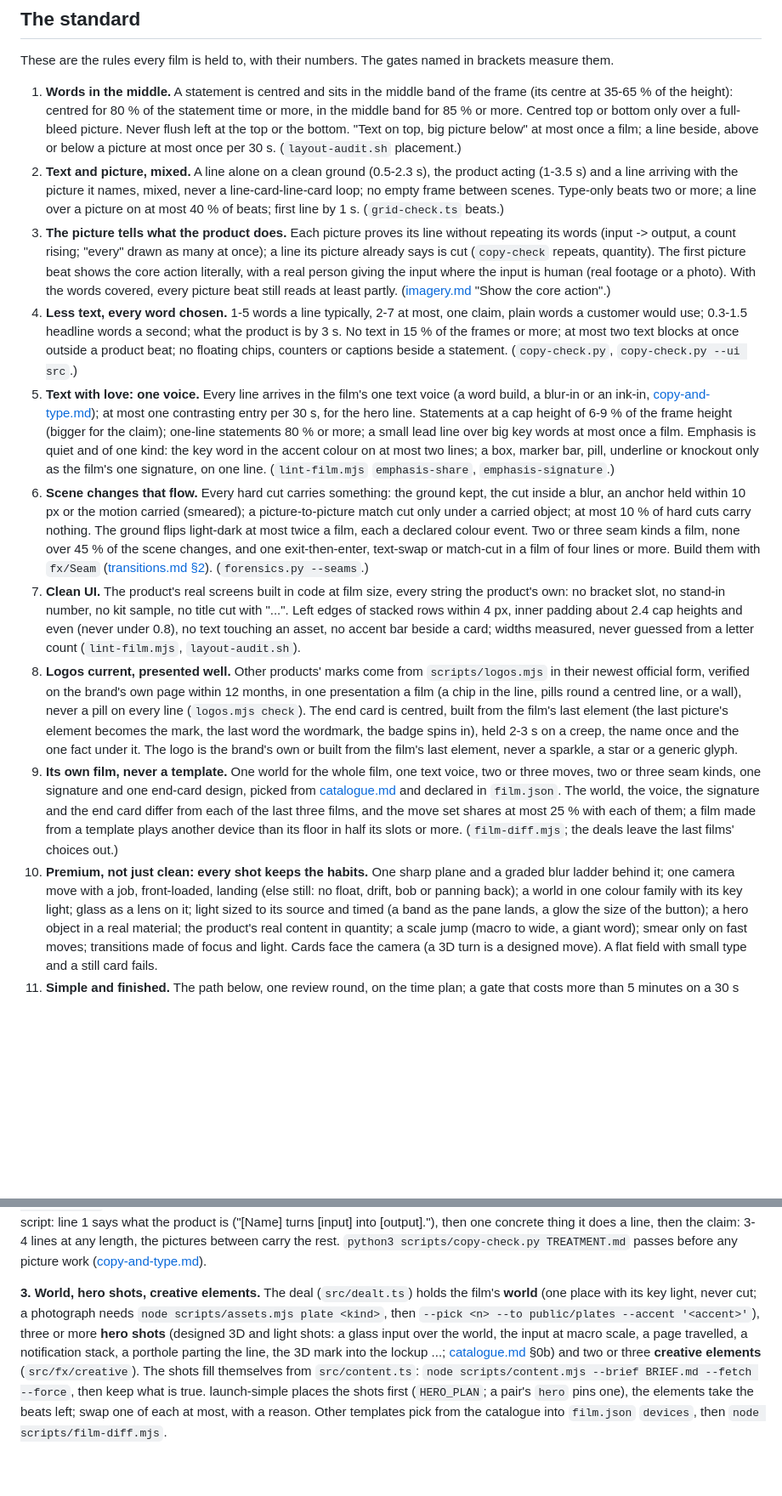
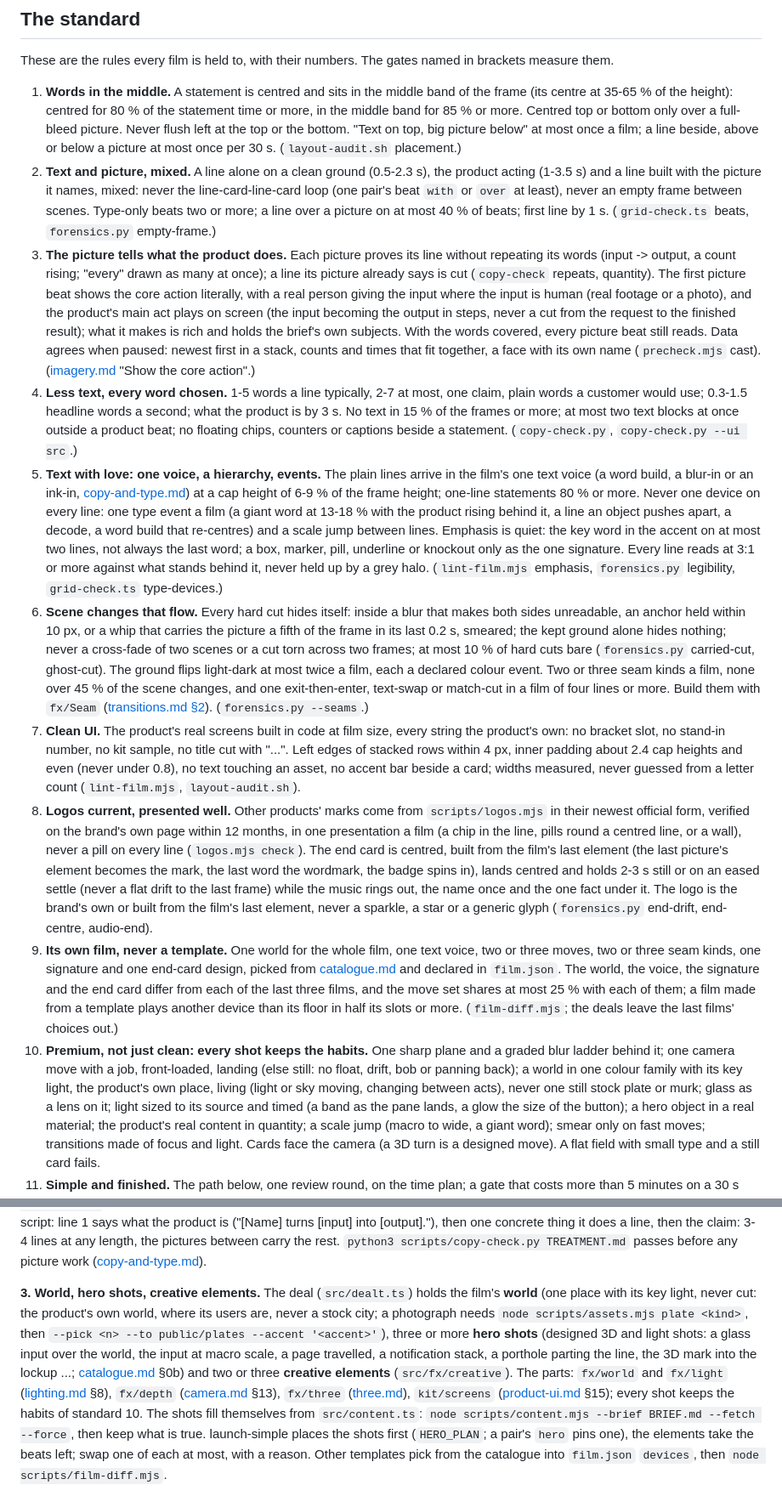
Before and after one commit to Leonxlnx/cinetic, a Markdown page: skills/cinetic/SKILL.md, 2 parts joined by grey strips. Shown at 85% size. Rendered like a GitHub page; blank space fills up the shorter version.

Commit message:
SKILL.md: type with a hierarchy, cuts that hide, an ending that lands, the sound first, the parts reached
Standard 2: one line built with its picture (a pair's beat with or over), never the text-then-cards loop or an
empty frame. 3: the product's main act plays on screen in steps, what it makes holds the brief's subjects, data
agrees when paused, a face carries its own name. 5: one voice for the plain lines, but never one device on every
line: one type event and a scale jump, the accent on at most two lines and not always the last word, every line
3:1 against its ground. 6: a cut hides itself (a real blur, an anchor, a whip a fifth of the frame in 0.2 s);
the kept ground alone hides nothing, no cross-fade of scenes. 8: the end card lands centred and holds still or
on an eased settle while the music rings out (the old "on a creep" read as a drift). 10: the world is the
product's own place and lives. The time plan picks and fits the track first; step 3 names the parts (fx/world,
fx/light, fx/depth, fx/three, kit/screens) with their reference sections; step 6 runs npm run gates and
layout-audit on the product beats too. Update films run 8-20 s. The tools table keeps the tools the path does
not name. 24,966 bytes.

Co-Authored-By: Claude Opus 5.5 <noreply@anthropic.com>

```diff
--- a/skills/cinetic/SKILL.md
+++ b/skills/cinetic/SKILL.md
@@ -28,28 +28,33 @@ These are the rules every film is held to, with their numbers. The gates named i
    bottom only over a full-bleed picture. Never flush left at the top or the bottom. "Text on top, big picture below"
    at most once a film; a line beside, above or below a picture at most once per 30 s. (`layout-audit.sh` placement.)
 2. **Text and picture, mixed.** A line alone on a clean ground (0.5-2.3 s), the product acting (1-3.5 s)
-   and a line arriving with the picture it names, mixed, never a line-card-line-card loop; no empty frame between
-   scenes. Type-only beats two or more; a line over a picture on at most 40 % of beats; first line by 1 s.
-   (`grid-check.ts` beats.)
+   and a line built with the picture it names, mixed: never the line-card-line-card loop (one pair's beat `with` or
+   `over` at least), never an empty frame between scenes. Type-only beats two or more; a line over a picture on at most
+   40 % of beats; first line by 1 s. (`grid-check.ts` beats, `forensics.py` empty-frame.)
 3. **The picture tells what the product does.** Each picture proves its line without repeating its words (input ->
    output, a count rising; "every" drawn as many at once); a line its picture already says is cut (`copy-check`
    repeats, quantity). The first picture beat shows
-   the core action literally, with a real person giving the input where the input is human (real footage or a photo).
-   With the words covered, every picture beat still reads at least partly. ([imagery.md](references/imagery.md) "Show
-   the core action".)
+   the core action literally, with a real person giving the input where the input is human (real footage or a photo),
+   and the product's main act plays on screen (the input becoming the output in steps, never a cut from the request to
+   the finished result); what it makes is rich and holds the brief's own subjects. With the words covered, every
+   picture beat still reads. Data agrees when paused: newest first in a stack, counts and times that fit together, a
+   face with its own name (`precheck.mjs` cast). ([imagery.md](references/imagery.md) "Show the core action".)
 4. **Less text, every word chosen.** 1-5 words a line typically, 2-7 at most, one claim, plain words a customer would
    use; 0.3-1.5 headline words a second; what the product is by 3 s. No text in 15 % of the frames or more; at most two
    text blocks at once outside a product beat; no floating chips, counters or captions beside a statement.
    (`copy-check.py`, `copy-check.py --ui src`.)
-5. **Text with love: one voice.** Every line arrives in the film's one text voice (a word build, a blur-in or an
-   ink-in, [copy-and-type.md](references/copy-and-type.md)); at most one contrasting entry per 30 s, for the hero line.
-   Statements at a cap height of 6-9 % of the frame height (bigger for the claim); one-line statements 80 % or more; a
-   small lead line over big key words at most once a film. Emphasis is quiet and of one kind: the key word in the
-   accent colour on at most two lines; a box, marker bar, pill, underline or knockout only as the film's one
-   signature, on one line. (`lint-film.mjs` `emphasis-share`, `emphasis-signature`.)
-6. **Scene changes that flow.** Every hard cut carries something: the ground kept, the cut inside a blur, an anchor
-   held within 10 px or the motion carried (smeared); a picture-to-picture match cut only under a carried object; at
-   most 10 % of hard cuts carry nothing.
+5. **Text with love: one voice, a hierarchy, events.** The plain lines arrive in the film's one text voice (a word
+   build, a blur-in or an ink-in, [copy-and-type.md](references/copy-and-type.md)) at a cap height of 6-9 % of the
+   frame height; one-line statements 80 % or more. Never one device on every line: one type event a film (a giant word
+   at 13-18 % with the product rising behind it, a line an object pushes apart, a decode, a word build that
+   re-centres) and a scale jump between lines. Emphasis is quiet: the key word in the accent on at most two lines, not
+   always the last word; a box, marker, pill, underline or knockout only as the one signature. Every line reads at 3:1
+   or more against what stands behind it, never held up by a grey halo. (`lint-film.mjs` emphasis, `forensics.py`
+   legibility, `grid-check.ts` type-devices.)
+6. **Scene changes that flow.** Every hard cut hides itself: inside a blur that makes both sides unreadable, an anchor
+   held within 10 px, or a whip that carries the picture a fifth of the frame in its last 0.2 s, smeared; the kept
+   ground alone hides nothing; never a cross-fade of two scenes or a cut torn across two frames; at most 10 % of hard
+   cuts bare (`forensics.py` carried-cut, ghost-cut).
    The ground flips light-dark at most twice a film, each a declared colour event. Two or three seam kinds a film, none
    over 45 % of the scene changes, and one exit-then-enter, text-swap or match-cut in a film of four lines or more.
    Build them with `fx/Seam` ([transitions.md §2](references/transitions.md#2-recipes-at-60-fps)). (`forensics.py --seams`.)
@@ -61,8 +66,9 @@ These are the rules every film is held to, with their numbers. The gates named i
    form, verified on the brand's own page within 12 months, in one presentation a film (a chip in the line, pills round
    a centred line, or a wall), never a pill on every line (`logos.mjs check`). The end card is centred, built from the
    film's last element (the last picture's element becomes the mark, the last word the wordmark, the badge spins in),
-   held 2-3 s on a creep, the name once and the one fact under it. The logo is the brand's own or built from the film's
-   last element, never a sparkle, a star or a generic glyph.
+   lands centred and holds 2-3 s still or on an eased settle (never a flat drift to the last frame) while the music
+   rings out, the name once and the one fact under it. The logo is the brand's own or built from the film's last
+   element, never a sparkle, a star or a generic glyph (`forensics.py` end-drift, end-centre, audio-end).
 9. **Its own film, never a template.** One world for the whole film, one text voice, two
    or three moves, two or three seam kinds, one signature and one end-card design, picked from
    [catalogue.md](references/catalogue.md) and declared in `film.json`. The world, the voice, the signature and the
@@ -71,7 +77,8 @@ These are the rules every film is held to, with their numbers. The gates named i
    leave the last films' choices out.)
 10. **Premium, not just clean: every shot keeps the habits.** One sharp plane and a graded blur ladder behind it; one
     camera move with a job, front-loaded, landing (else still: no float, drift, bob or panning back); a world in one
-    colour family with its key light; glass as a lens on it; light sized to its source and timed (a band as the pane
+    colour family with its key light, the product's own place, living (light or sky moving, changing between acts),
+    never one still stock plate or murk; glass as a lens on it; light sized to its source and timed (a band as the pane
     lands, a glow the size of the button); a hero object in a real material; the product's real content in quantity; a
     scale jump (macro to wide, a giant word); smear only on fast moves; transitions made of focus and light. Cards face
     the camera (a 3D turn is a designed move). A flat field with small type and a still card fails.
@@ -137,11 +145,13 @@ pictures between carry the rest. `python3 scripts/copy-check.py TREATMENT.md` pa
 ([copy-and-type.md](references/copy-and-type.md)).
 
 **3. World, hero shots, creative elements.** The deal (`src/dealt.ts`) holds the film's **world** (one place with its
-key light, never cut; a photograph needs `node scripts/assets.mjs plate <kind>`, then `--pick <n> --to public/plates
---accent '<accent>'`), three or more **hero shots** (designed 3D and light shots: a glass input over the world, the input
+key light, never cut: the product's own world, where its users are, never a stock city; a photograph needs `node
+scripts/assets.mjs plate <kind>`, then `--pick <n> --to public/plates --accent '<accent>'`), three or more **hero shots** (designed 3D and light shots: a glass input over the world, the input
 at macro scale, a page travelled, a notification stack, a porthole parting the line, the 3D mark into the lockup ...;
-[catalogue.md](references/catalogue.md) §0b) and two or three **creative elements** (`src/fx/creative`). The shots fill
-themselves from `src/content.ts`: `node scripts/content.mjs --brief BRIEF.md --fetch --force`, then keep what is true.
+[catalogue.md](references/catalogue.md) §0b) and two or three **creative elements** (`src/fx/creative`). The parts:
+`fx/world` and `fx/light` ([lighting.md](references/lighting.md) §8), `fx/depth` ([camera.md](references/camera.md)
+§13), `fx/three` ([three.md](references/three.md)), `kit/screens` ([product-ui.md](references/product-ui.md) §15);
+every shot keeps the habits of standard 10. The shots fill themselves from `src/content.ts`: `node scripts/content.mjs --brief BRIEF.md --fetch --force`, then keep what is true.
 launch-simple places the shots first (`HERO_PLAN`; a pair's `hero` pins one), the elements take the beats left; swap
 one of each at most, with a reason. Other templates pick from the catalogue into `film.json` `devices`, then `node
 scripts/film-diff.mjs`.
```
Also changed, not shown: other parts of skills/cinetic/SKILL.md (+11 -24 lines).
